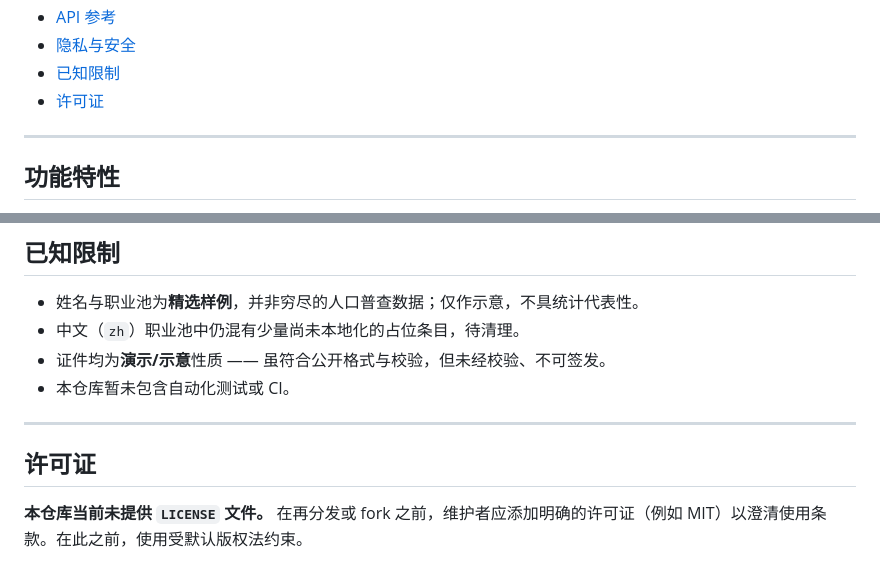
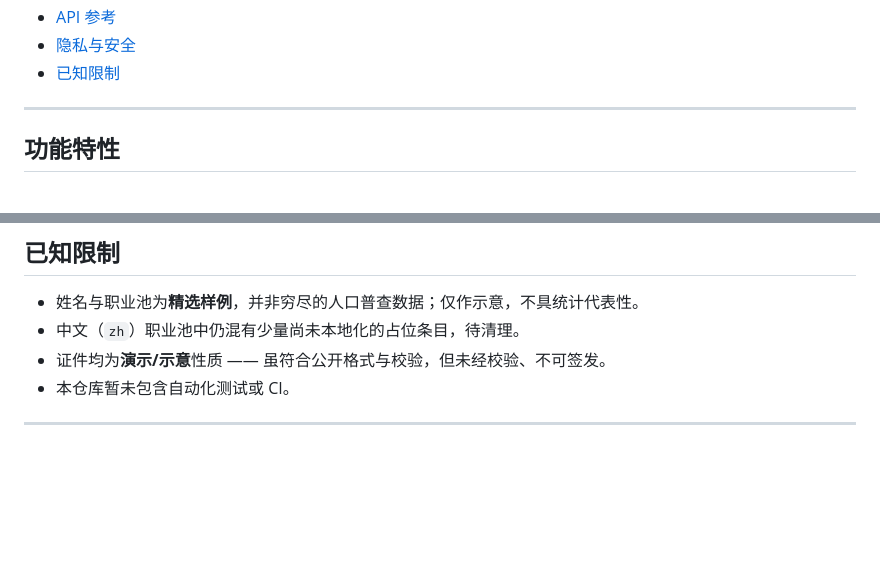
Before and after one commit to ljy969/Virtual-Identity-Generator, a Markdown page: README_zh.md, 2 parts joined by grey strips. Rendered like a GitHub page; blank space fills up the shorter version.

```diff
--- a/README_zh.md
+++ b/README_zh.md
@@ -41,7 +41,6 @@
 - [API 参考](#api-参考)
 - [隐私与安全](#隐私与安全)
 - [已知限制](#已知限制)
-- [许可证](#许可证)
 
 ---
 
@@ -432,7 +431,3 @@ Visa、Visa Electron、Mastercard、美国运通（American Express）、Discove
 - 本仓库暂未包含自动化测试或 CI。
 
 ---
-
-## 许可证
-
-**本仓库当前未提供 `LICENSE` 文件。** 在再分发或 fork 之前，维护者应添加明确的许可证（例如 MIT）以澄清使用条款。在此之前，使用受默认版权法约束。
```
